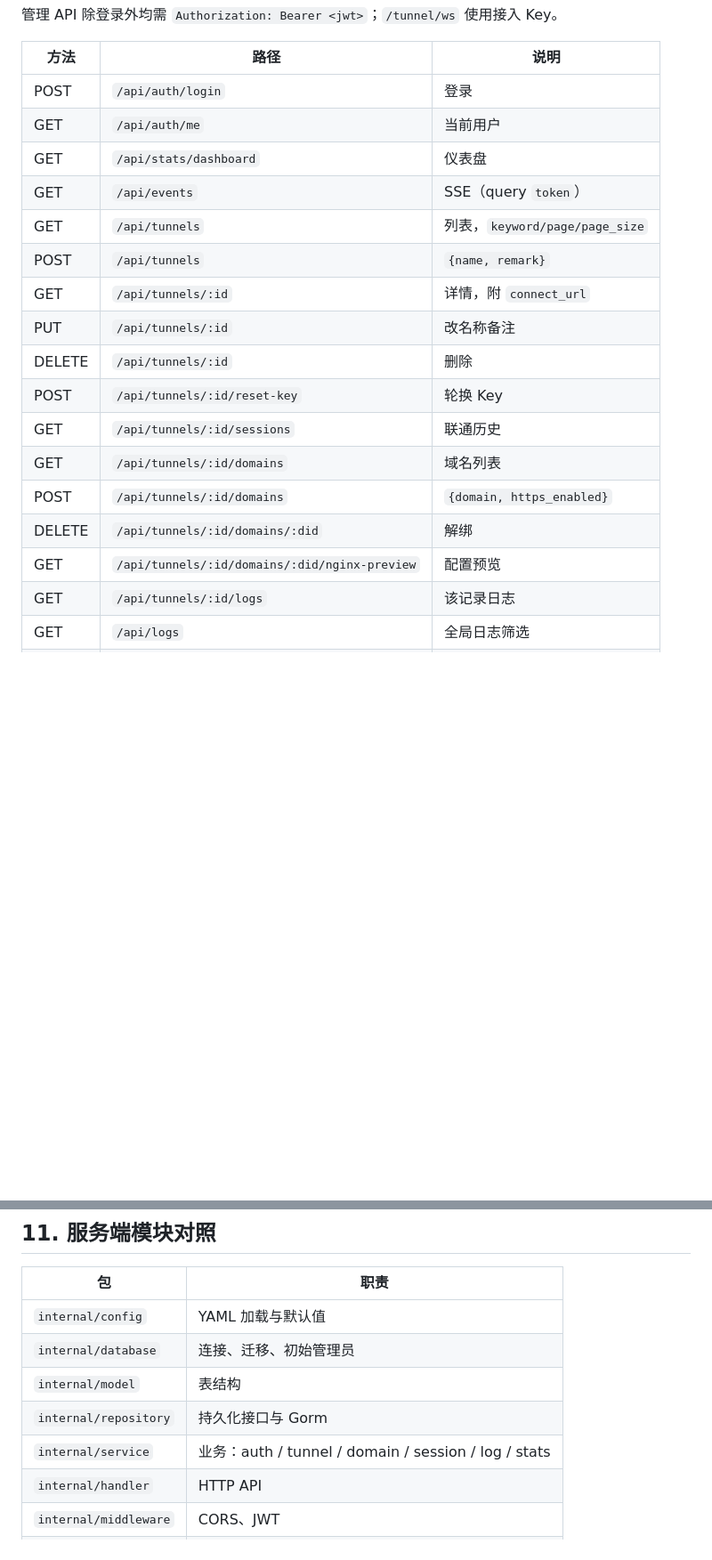
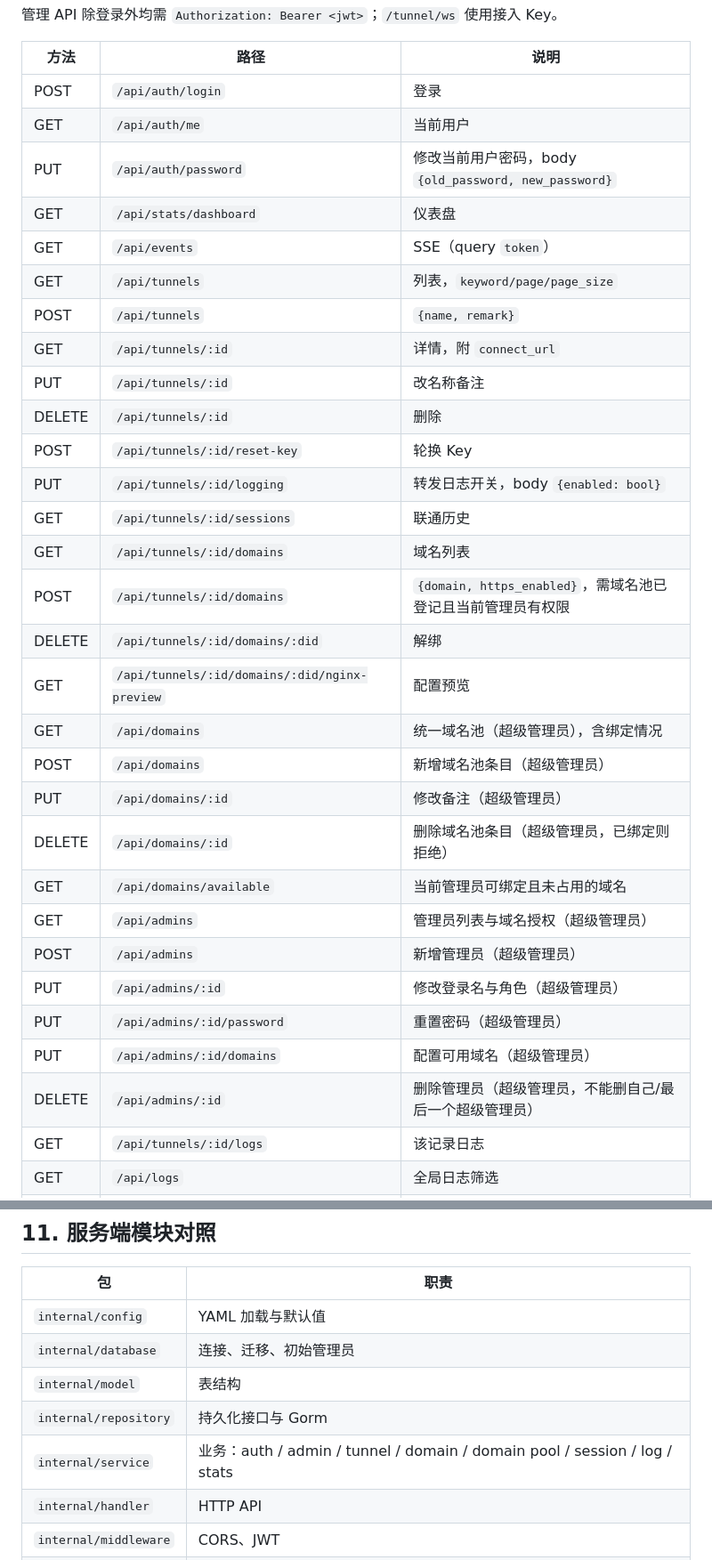
Before and after one commit to yasuzmov/tunnel, a Markdown page: 功能与技术文档.md, 2 parts joined by grey strips. Shown at 89% size. GitHub-like rendering; blank space fills up the shorter version.

```diff
--- a/功能与技术文档.md
+++ b/功能与技术文档.md
@@ -302,6 +316,7 @@ MySQL，Gorm AutoMigrate。首次启动管理员表为空时写入 `bootstrap`
 |------|------|------|
 | POST | `/api/auth/login` | 登录 |
 | GET | `/api/auth/me` | 当前用户 |
+| PUT | `/api/auth/password` | 修改当前用户密码，body `{old_password, new_password}` |
 | GET | `/api/stats/dashboard` | 仪表盘 |
 | GET | `/api/events` | SSE（query `token`） |
 | GET | `/api/tunnels` | 列表，`keyword/page/page_size` |
@@ -310,11 +325,23 @@ MySQL，Gorm AutoMigrate。首次启动管理员表为空时写入 `bootstrap`
 | PUT | `/api/tunnels/:id` | 改名称备注 |
 | DELETE | `/api/tunnels/:id` | 删除 |
 | POST | `/api/tunnels/:id/reset-key` | 轮换 Key |
+| PUT | `/api/tunnels/:id/logging` | 转发日志开关，body `{enabled: bool}` |
 | GET | `/api/tunnels/:id/sessions` | 联通历史 |
 | GET | `/api/tunnels/:id/domains` | 域名列表 |
-| POST | `/api/tunnels/:id/domains` | `{domain, https_enabled}` |
+| POST | `/api/tunnels/:id/domains` | `{domain, https_enabled}`，需域名池已登记且当前管理员有权限 |
 | DELETE | `/api/tunnels/:id/domains/:did` | 解绑 |
 | GET | `/api/tunnels/:id/domains/:did/nginx-preview` | 配置预览 |
+| GET | `/api/domains` | 统一域名池（超级管理员），含绑定情况 |
+| POST | `/api/domains` | 新增域名池条目（超级管理员） |
+| PUT | `/api/domains/:id` | 修改备注（超级管理员） |
+| DELETE | `/api/domains/:id` | 删除域名池条目（超级管理员，已绑定则拒绝） |
+| GET | `/api/domains/available` | 当前管理员可绑定且未占用的域名 |
+| GET | `/api/admins` | 管理员列表与域名授权（超级管理员） |
+| POST | `/api/admins` | 新增管理员（超级管理员） |
+| PUT | `/api/admins/:id` | 修改登录名与角色（超级管理员） |
+| PUT | `/api/admins/:id/password` | 重置密码（超级管理员） |
+| PUT | `/api/admins/:id/domains` | 配置可用域名（超级管理员） |
+| DELETE | `/api/admins/:id` | 删除管理员（超级管理员，不能删自己/最后一个超级管理员） |
 | GET | `/api/tunnels/:id/logs` | 该记录日志 |
 | GET | `/api/logs` | 全局日志筛选 |
 | GET | `/api/logs/:id` | 日志详情（含 body） |
@@ -334,7 +361,7 @@ SSE 事件名：`session.online`、`session.offline`、`session.heartbeat`、`do
 | `internal/database` | 连接、迁移、初始管理员 |
 | `internal/model` | 表结构 |
 | `internal/repository` | 持久化接口与 Gorm |
-| `internal/service` | 业务：auth / tunnel / domain / session / log / stats |
+| `internal/service` | 业务：auth / admin / tunnel / domain / domain pool / session / log / stats |
 | `internal/handler` | HTTP API |
 | `internal/middleware` | CORS、JWT |
 | `internal/tunnel` | 帧、Hub、Session、`/tunnel/ws` |
```
Also changed, not shown: other parts of 功能与技术文档.md (+44 -20 lines).
